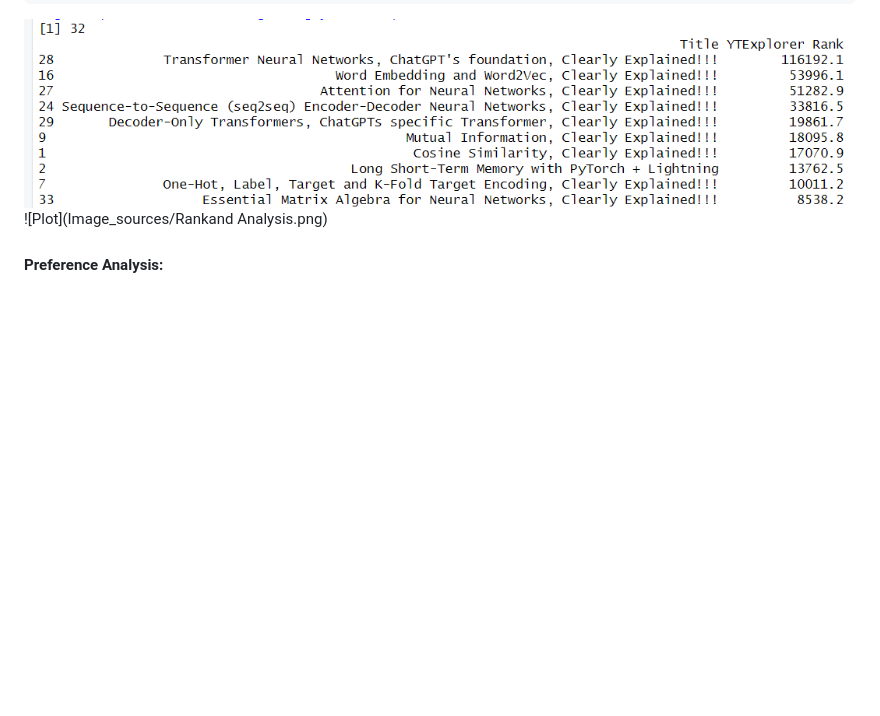
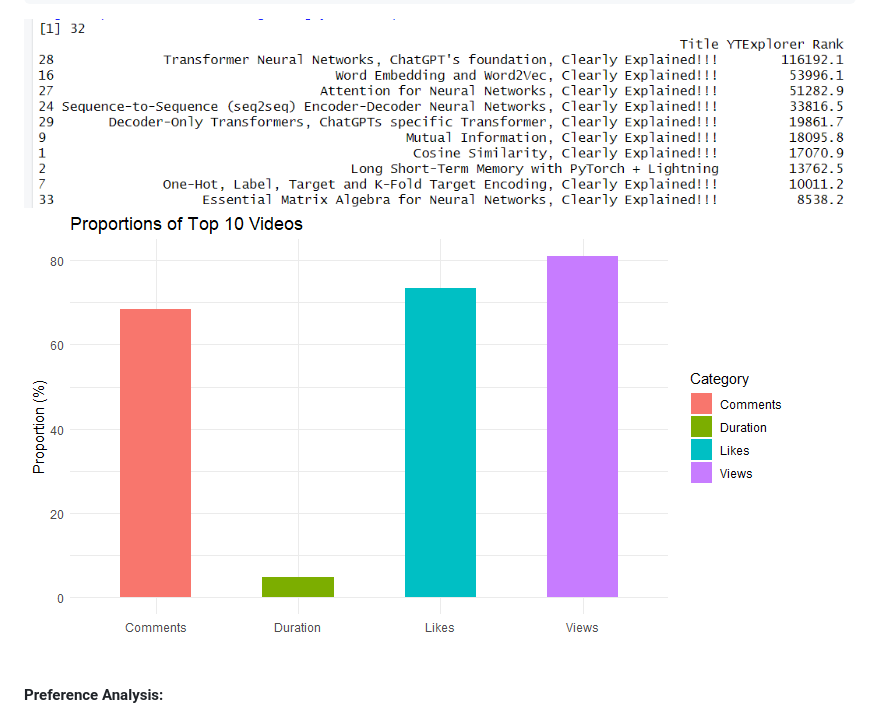
Before and after one commit to KarthigaSethu/YTExploreR, a Markdown page: README.md, the part around the change. Rendered like a GitHub page; blank space fills up the shorter version.

````diff
--- a/README.md
+++ b/README.md
@@ -117,7 +117,7 @@ display_channel_info(channel)
 get_Preference_Breakdown("Ks-_Mh1QhMc,Qf06XDYXCXI")
 ```
 ![Summary](Image_sources/RankandAnalysis2.png)
-![Plot](Image_sources/Rankand Analysis.png)
+![Plot](Image_sources/RankandAnalysis.png)
 
 #### Preference Analysis:
 - **preprare_data:** Gets video details, groups it by channelID and Category ID and gets the count and number of videos per category. Then Merges it with Category API detail to get category title. Then merges this data with channel API data to get title of the channel.
````
